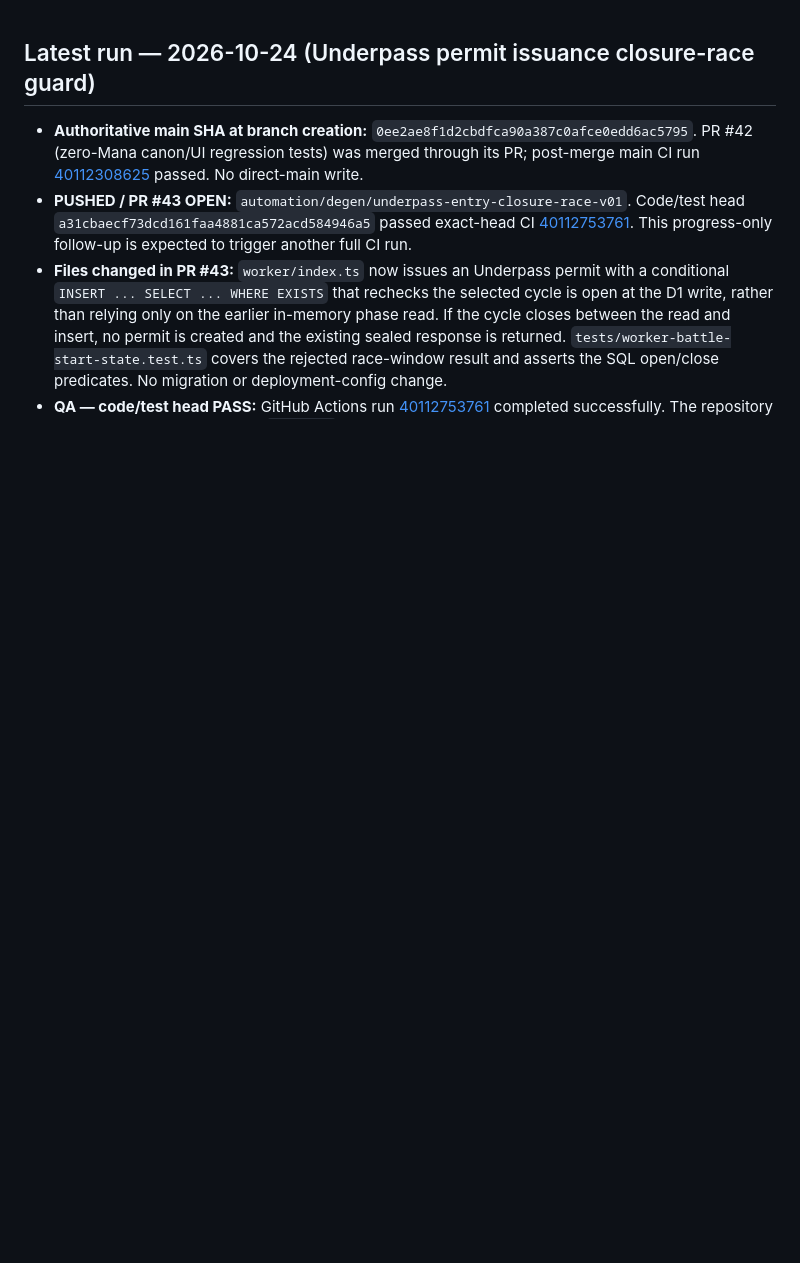
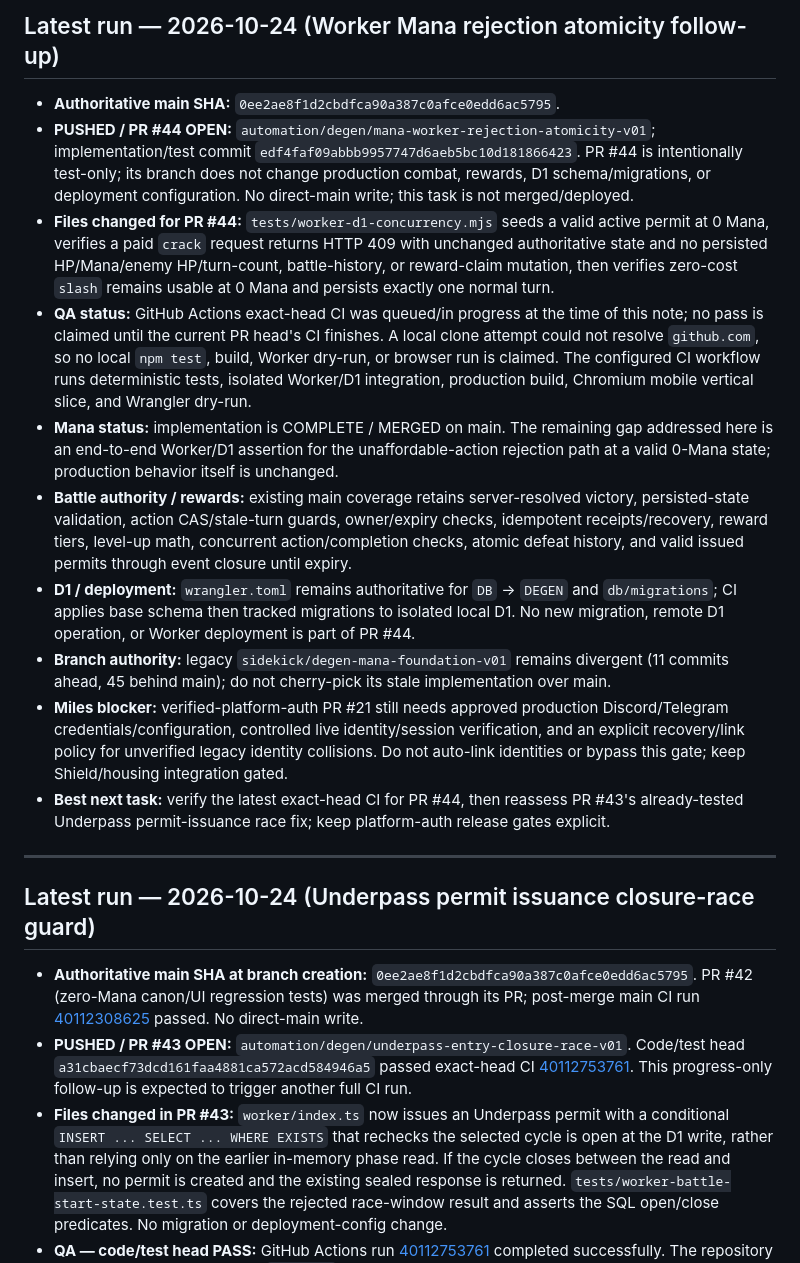
Before and after one commit to milesgoeswildtv/DEGEN, a Markdown page: AUTONOMOUS_PROGRESS.md, the part around the change. Drawn GitHub-style; blank space fills up the shorter version.

Commit message:
docs: record Worker Mana rejection integration follow-up

```diff
--- a/AUTONOMOUS_PROGRESS.md
+++ b/AUTONOMOUS_PROGRESS.md
@@ -1,3 +1,18 @@
+## Latest run — 2026-10-24 (Worker Mana rejection atomicity follow-up)
+
+- **Authoritative main SHA:** `0ee2ae8f1d2cbdfca90a387c0afce0edd6ac5795`.
+- **PUSHED / PR #44 OPEN:** `automation/degen/mana-worker-rejection-atomicity-v01`; implementation/test commit `edf4faf09abbb9957747d6aeb5bc10d181866423`. PR #44 is intentionally test-only; its branch does not change production combat, rewards, D1 schema/migrations, or deployment configuration. No direct-main write; this task is not merged/deployed.
+- **Files changed for PR #44:** `tests/worker-d1-concurrency.mjs` seeds a valid active permit at 0 Mana, verifies a paid `crack` request returns HTTP 409 with unchanged authoritative state and no persisted HP/Mana/enemy HP/turn-count, battle-history, or reward-claim mutation, then verifies zero-cost `slash` remains usable at 0 Mana and persists exactly one normal turn.
+- **QA status:** GitHub Actions exact-head CI was queued/in progress at the time of this note; no pass is claimed until the current PR head's CI finishes. A local clone attempt could not resolve `github.com`, so no local `npm test`, build, Worker dry-run, or browser run is claimed. The configured CI workflow runs deterministic tests, isolated Worker/D1 integration, production build, Chromium mobile vertical slice, and Wrangler dry-run.
+- **Mana status:** implementation is COMPLETE / MERGED on main. The remaining gap addressed here is an end-to-end Worker/D1 assertion for the unaffordable-action rejection path at a valid 0-Mana state; production behavior itself is unchanged.
+- **Battle authority / rewards:** existing main coverage retains server-resolved victory, persisted-state validation, action CAS/stale-turn guards, owner/expiry checks, idempotent receipts/recovery, reward tiers, level-up math, concurrent action/completion checks, atomic defeat history, and valid issued permits through event closure until expiry.
+- **D1 / deployment:** `wrangler.toml` remains authoritative for `DB` → `DEGEN` and `db/migrations`; CI applies base schema then tracked migrations to isolated local D1. No new migration, remote D1 operation, or Worker deployment is part of PR #44.
+- **Branch authority:** legacy `sidekick/degen-mana-foundation-v01` remains divergent (11 commits ahead, 45 behind main); do not cherry-pick its stale implementation over main.
+- **Miles blocker:** verified-platform-auth PR #21 still needs approved production Discord/Telegram credentials/configuration, controlled live identity/session verification, and an explicit recovery/link policy for unverified legacy identity collisions. Do not auto-link identities or bypass this gate; keep Shield/housing integration gated.
+- **Best next task:** verify the latest exact-head CI for PR #44, then reassess PR #43's already-tested Underpass permit-issuance race fix; keep platform-auth release gates explicit.
+
+---
+
 ## Latest run — 2026-10-24 (Underpass permit issuance closure-race guard)
 
 - **Authoritative main SHA at branch creation:** `0ee2ae8f1d2cbdfca90a387c0afce0edd6ac5795`. PR #42 (zero-Mana canon/UI regression tests) was merged through its PR; post-merge main CI run [40112308625](https://github.com/milesgoeswildtv/DEGEN/actions/runs/40112308625) passed. No direct-main write.
```
